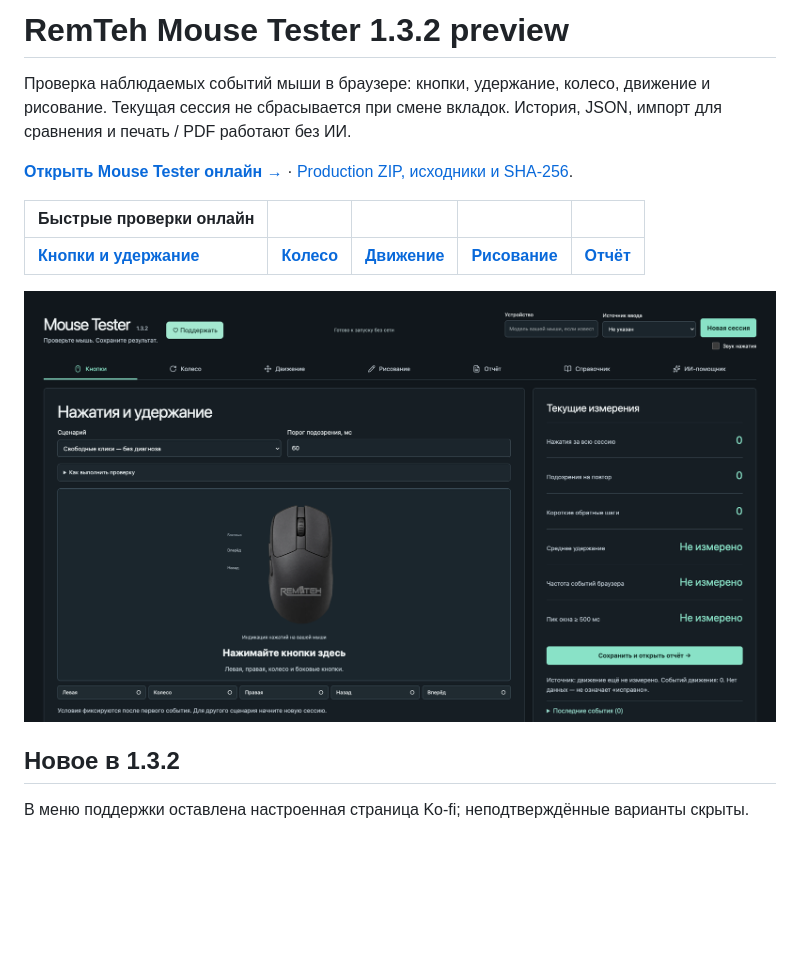
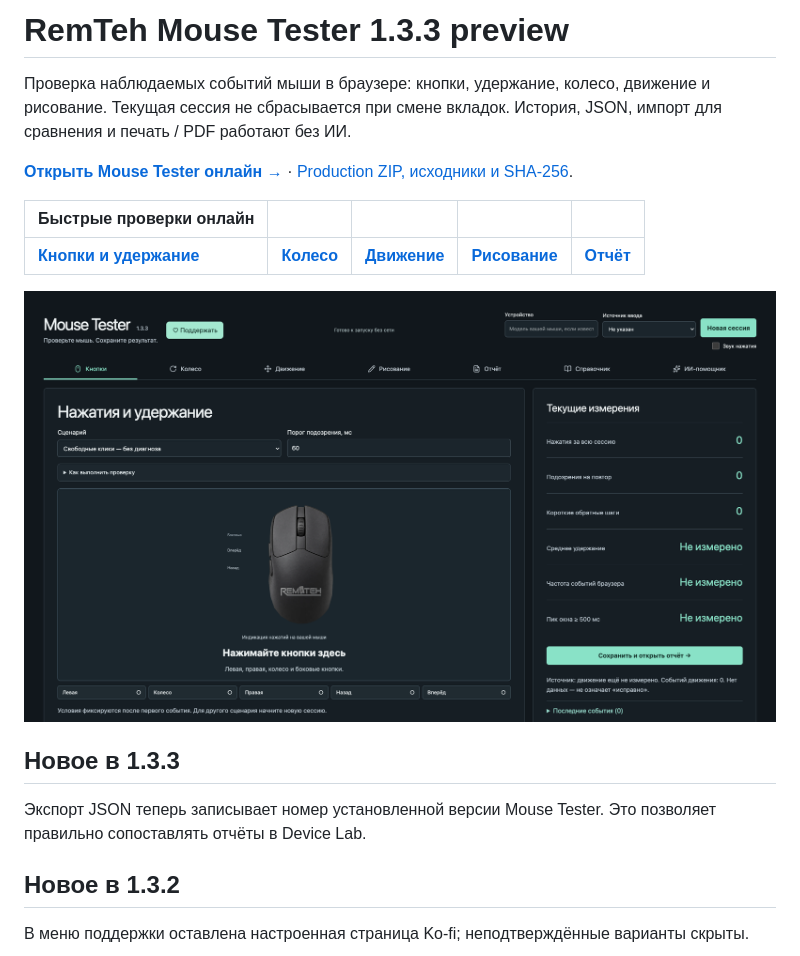
Before and after one commit to remteh-by/Mouse-Tester, a Markdown page: README.md, the part around one of its changes. Rendered like a GitHub page; pictures changed too: docs/assets/app-1.3.3.png (added); blank space fills up the shorter version.

Commit message:
Release Mouse Tester 1.3.3 with exact report versions

```diff
--- a/README.md
+++ b/README.md
@@ -1,4 +1,4 @@
-# RemTeh Mouse Tester 1.3.2 preview
+# RemTeh Mouse Tester 1.3.3 preview
 
 Проверка наблюдаемых событий мыши в браузере: кнопки, удержание, колесо, движение и рисование. Текущая сессия не сбрасывается при смене вкладок. История, JSON, импорт для сравнения и печать / PDF работают без ИИ.
 
@@ -8,7 +8,11 @@
 |---|---|---|---|---|
 | [**Кнопки и удержание**](https://remteh-by.github.io/Mouse-Tester/#buttons) | [**Колесо**](https://remteh-by.github.io/Mouse-Tester/#wheel) | [**Движение**](https://remteh-by.github.io/Mouse-Tester/#movement) | [**Рисование**](https://remteh-by.github.io/Mouse-Tester/#sensor) | [**Отчёт**](https://remteh-by.github.io/Mouse-Tester/#report) |
 
-![Mouse Tester 1.3.2, онлайн-версия](docs/assets/app-1.3.2.png)
+![Mouse Tester 1.3.3, онлайн-версия](docs/assets/app-1.3.3.png)
+
+## Новое в 1.3.3
+
+Экспорт JSON теперь записывает номер установленной версии Mouse Tester. Это позволяет правильно сопоставлять отчёты в Device Lab.
 
 ## Новое в 1.3.2
 
```
Also changed, not shown: other parts of README.md (+2 -2 lines), CHANGELOG.md (+4 -0 lines), 2 other files.
